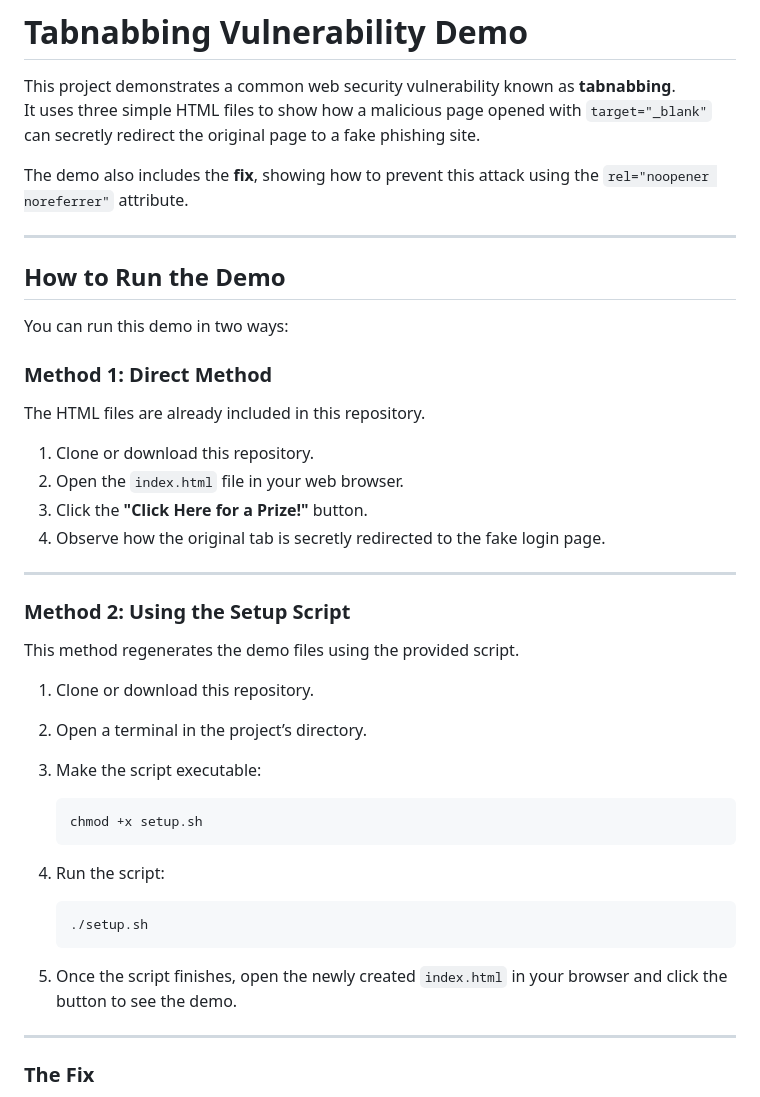
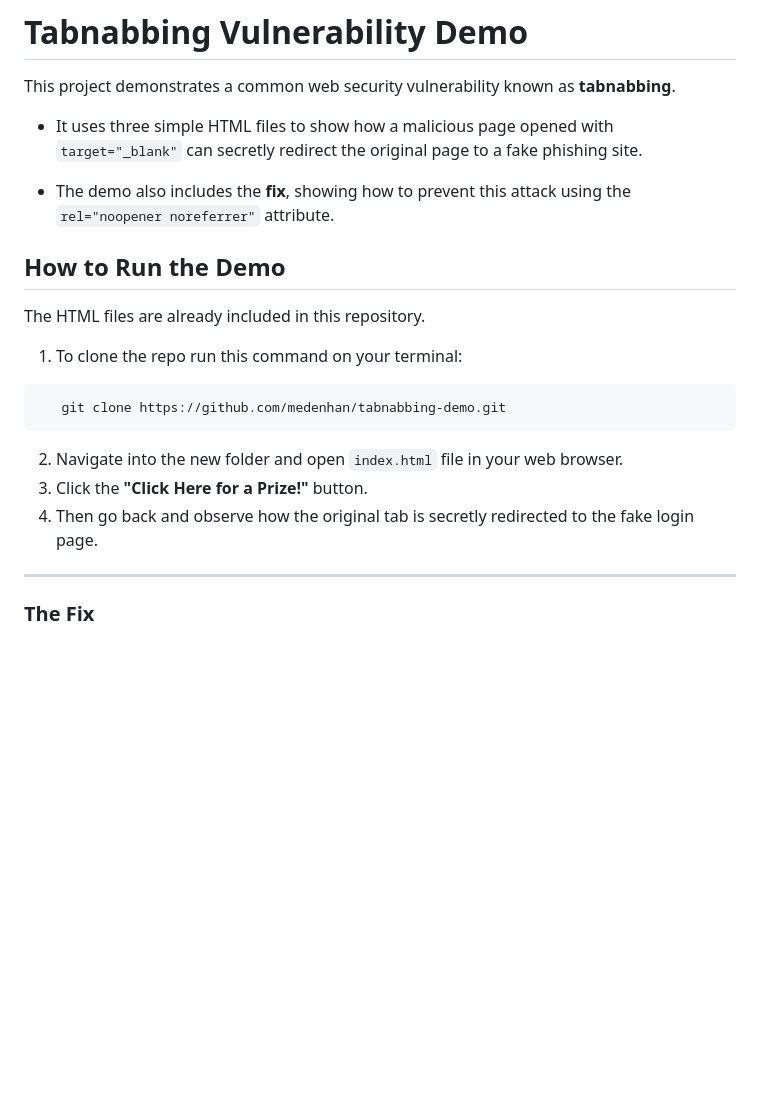
Before and after one commit to medenhan/tabnabbing-demo, a Markdown page: README.md, the part around one of its changes. Rendered like a GitHub page; blank space fills up the shorter version.

Commit message:
Fix1: Latest Update Readme.md file

````diff
--- a/README.md
+++ b/README.md
@@ -1,44 +1,24 @@
 # Tabnabbing Vulnerability Demo
 
 This project demonstrates a common web security vulnerability known as **tabnabbing**.
-It uses three simple HTML files to show how a malicious page opened with `target="_blank"` can secretly redirect the original page to a fake phishing site.
 
-The demo also includes the **fix**, showing how to prevent this attack using the `rel="noopener noreferrer"` attribute.
+- It uses three simple HTML files to show how a malicious page opened with `target="_blank"` can secretly redirect the original page to a fake phishing site.
 
----
+- The demo also includes the **fix**, showing how to prevent this attack using the `rel="noopener noreferrer"` attribute.
 
 ## How to Run the Demo
 
-You can run this demo in two ways:
-
-### Method 1: Direct Method
 The HTML files are already included in this repository.
 
-1. Clone or download this repository.
-2. Open the `index.html` file in your web browser.
-3. Click the **"Click Here for a Prize!"** button.
-4. Observe how the original tab is secretly redirected to the fake login page.
+1. To clone the repo run this command on your terminal:
 
----
-
-### Method 2: Using the Setup Script
-This method regenerates the demo files using the provided script.
-
-1. Clone or download this repository.
-2. Open a terminal in the project’s directory.
-3. Make the script executable:
-
-   ```bash
-   chmod +x setup.sh
+```bash
+   git clone https://github.com/medenhan/tabnabbing-demo.git
    ```
 
-4. Run the script:
-
-   ```bash
-   ./setup.sh
-   ```
-
-5. Once the script finishes, open the newly created `index.html` in your browser and click the button to see the demo.
+2. Navigate into the new folder and open `index.html` file in your web browser.
+3. Click the **"Click Here for a Prize!"** button.
+4. Then go back and observe how the original tab is secretly redirected to the fake login page.
 
 ---
 ### The Fix
````
Also changed, not shown: other parts of README.md (+25 -0 lines).
